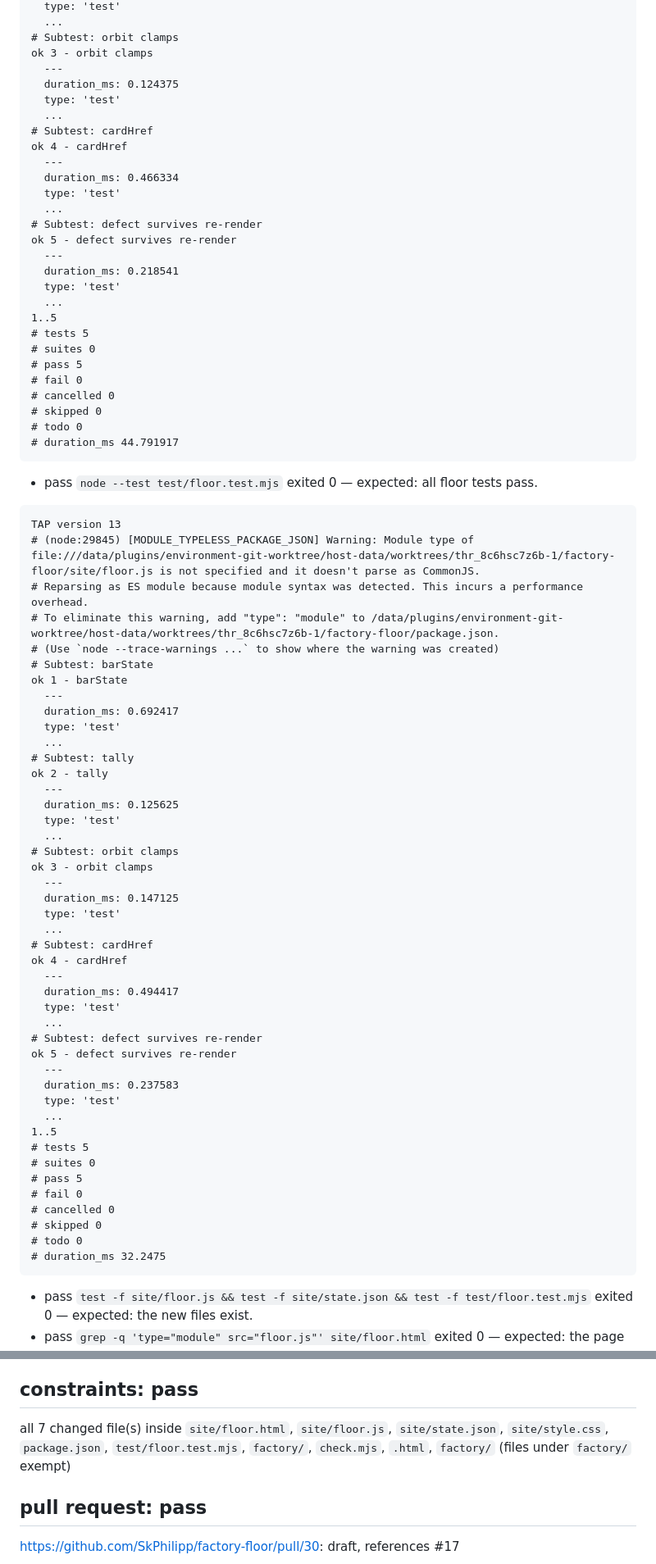
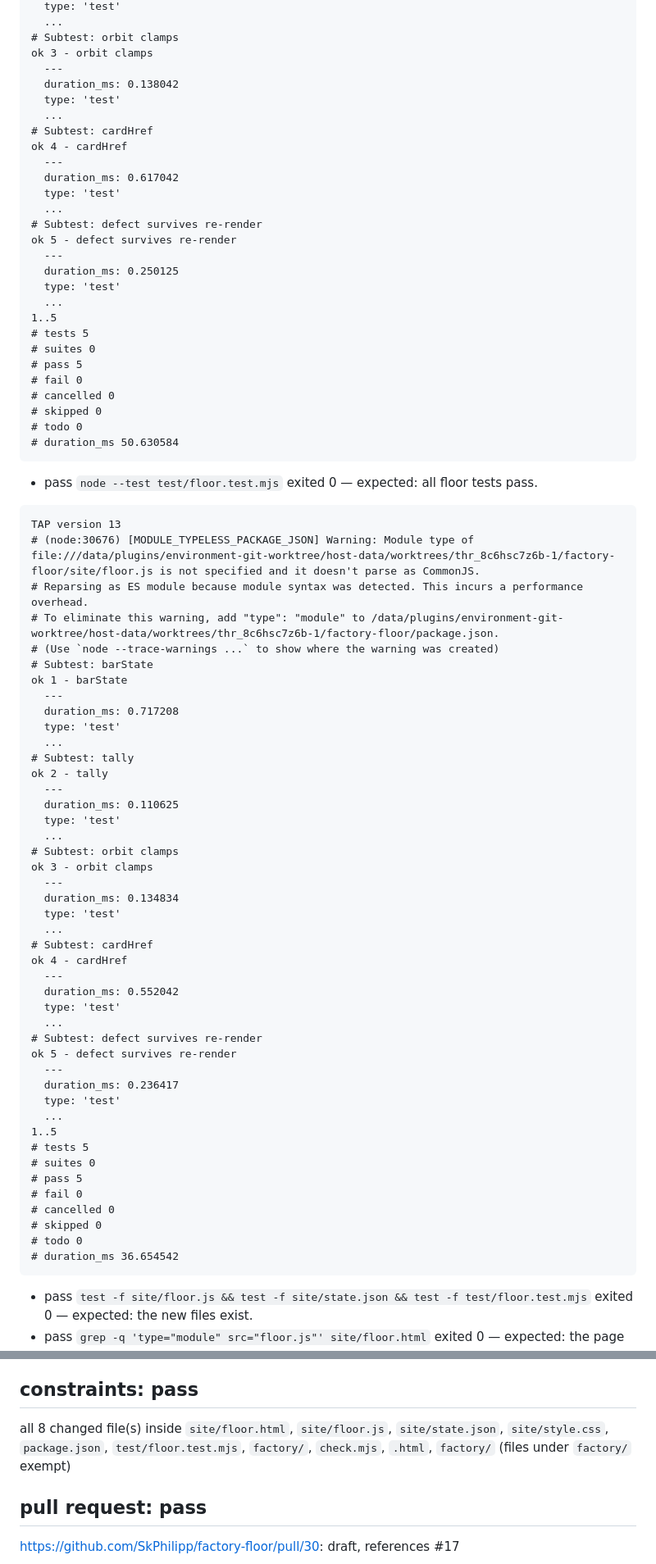
Before and after one commit to SkPhilipp/factory-floor, a Markdown page: factory/gates/17-2.md, 2 parts joined by grey strips. Shown at 82% size. Rendered like a GitHub page.

````diff
--- a/factory/gates/17-2.md
+++ b/factory/gates/17-2.md
@@ -86,19 +86,19 @@ ok 2 - tally
 # Subtest: orbit clamps
 ok 3 - orbit clamps
   ---
-  duration_ms: 0.124375
+  duration_ms: 0.138042
   type: 'test'
   ...
 # Subtest: cardHref
 ok 4 - cardHref
   ---
-  duration_ms: 0.466334
+  duration_ms: 0.617042
   type: 'test'
   ...
 # Subtest: defect survives re-render
 ok 5 - defect survives re-render
   ---
-  duration_ms: 0.218541
+  duration_ms: 0.250125
   type: 'test'
   ...
 1..5
@@ -109,43 +109,43 @@ ok 5 - defect survives re-render
 # cancelled 0
 # skipped 0
 # todo 0
-# duration_ms 44.791917
+# duration_ms 50.630584
 ```
 - pass `node --test test/floor.test.mjs` exited 0 — expected: all floor tests pass.
 ```
 TAP version 13
-# (node:29845) [MODULE_TYPELESS_PACKAGE_JSON] Warning: Module type of file:///data/plugins/environment-git-worktree/host-data/worktrees/thr_8c6hsc7z6b-1/factory-floor/site/floor.js is not specified and it doesn't parse as CommonJS.
+# (node:30676) [MODULE_TYPELESS_PACKAGE_JSON] Warning: Module type of file:///data/plugins/environment-git-worktree/host-data/worktrees/thr_8c6hsc7z6b-1/factory-floor/site/floor.js is not specified and it doesn't parse as CommonJS.
 # Reparsing as ES module because module syntax was detected. This incurs a performance overhead.
 # To eliminate this warning, add "type": "module" to /data/plugins/environment-git-worktree/host-data/worktrees/thr_8c6hsc7z6b-1/factory-floor/package.json.
 # (Use `node --trace-warnings ...` to show where the warning was created)
 # Subtest: barState
 ok 1 - barState
   ---
-  duration_ms: 0.692417
+  duration_ms: 0.717208
   type: 'test'
   ...
 # Subtest: tally
 ok 2 - tally
   ---
-  duration_ms: 0.125625
+  duration_ms: 0.110625
   type: 'test'
   ...
 # Subtest: orbit clamps
 ok 3 - orbit clamps
   ---
-  duration_ms: 0.147125
+  duration_ms: 0.134834
   type: 'test'
   ...
 # Subtest: cardHref
 ok 4 - cardHref
   ---
-  duration_ms: 0.494417
+  duration_ms: 0.552042
   type: 'test'
   ...
 # Subtest: defect survives re-render
 ok 5 - defect survives re-render
   ---
-  duration_ms: 0.237583
+  duration_ms: 0.236417
   type: 'test'
   ...
 1..5
@@ -156,7 +156,7 @@ ok 5 - defect survives re-render
 # cancelled 0
 # skipped 0
 # todo 0
-# duration_ms 32.2475
+# duration_ms 36.654542
 ```
 - pass `test -f site/floor.js && test -f site/state.json && test -f test/floor.test.mjs` exited 0 — expected: the new files exist.
 - pass `grep -q 'type="module" src="floor.js"' site/floor.html` exited 0 — expected: the page loads the script.
@@ -173,7 +173,7 @@ ok 5 - defect survives re-render
 
 ## constraints: pass
 
-all 7 changed file(s) inside `site/floor.html`, `site/floor.js`, `site/state.json`, `site/style.css`, `package.json`, `test/floor.test.mjs`, `factory/`, `check.mjs`, `.html`, `factory/` (files under `factory/` exempt)
+all 8 changed file(s) inside `site/floor.html`, `site/floor.js`, `site/state.json`, `site/style.css`, `package.json`, `test/floor.test.mjs`, `factory/`, `check.mjs`, `.html`, `factory/` (files under `factory/` exempt)
 
 ## pull request: pass
 
````
Also changed, not shown: other parts of factory/gates/17-2.md (+12 -12 lines).
